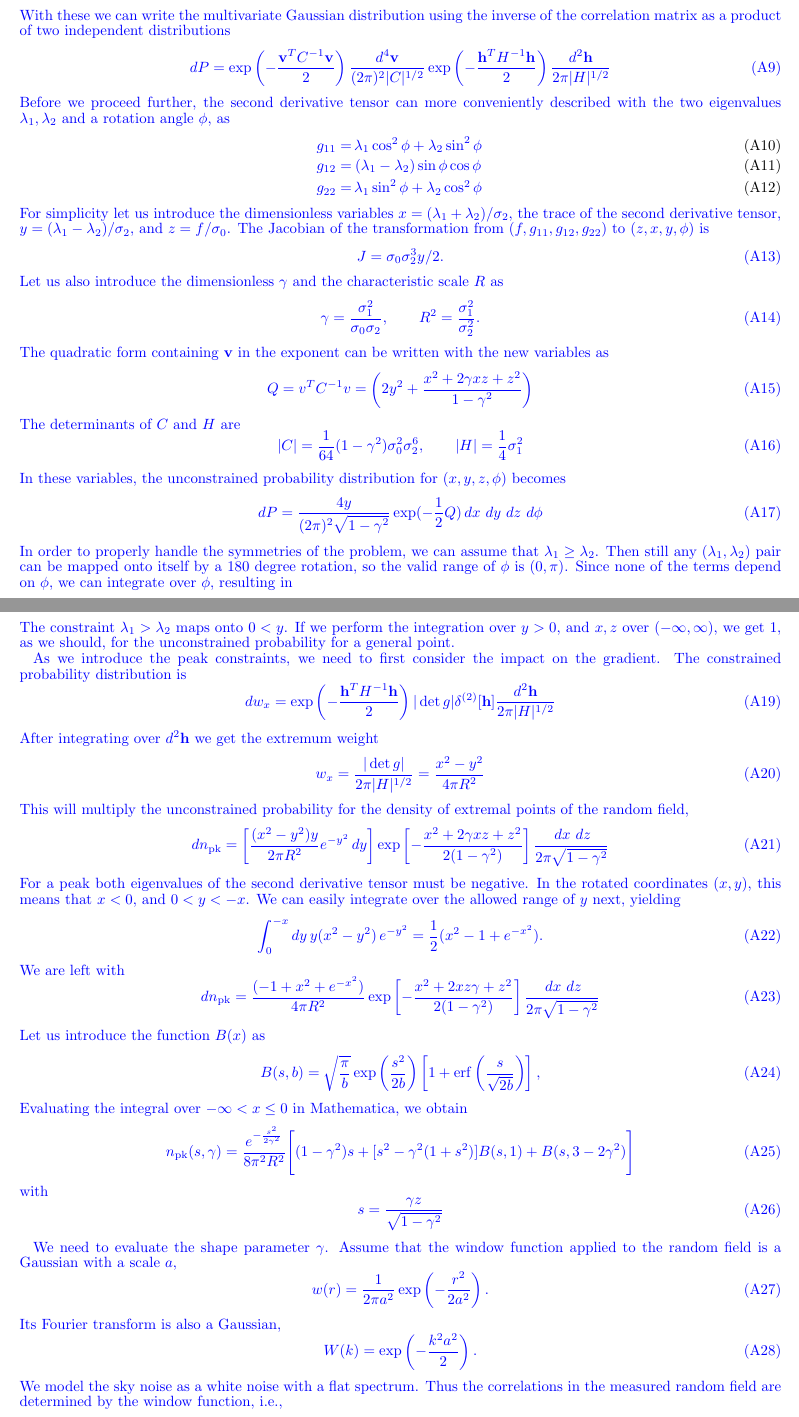
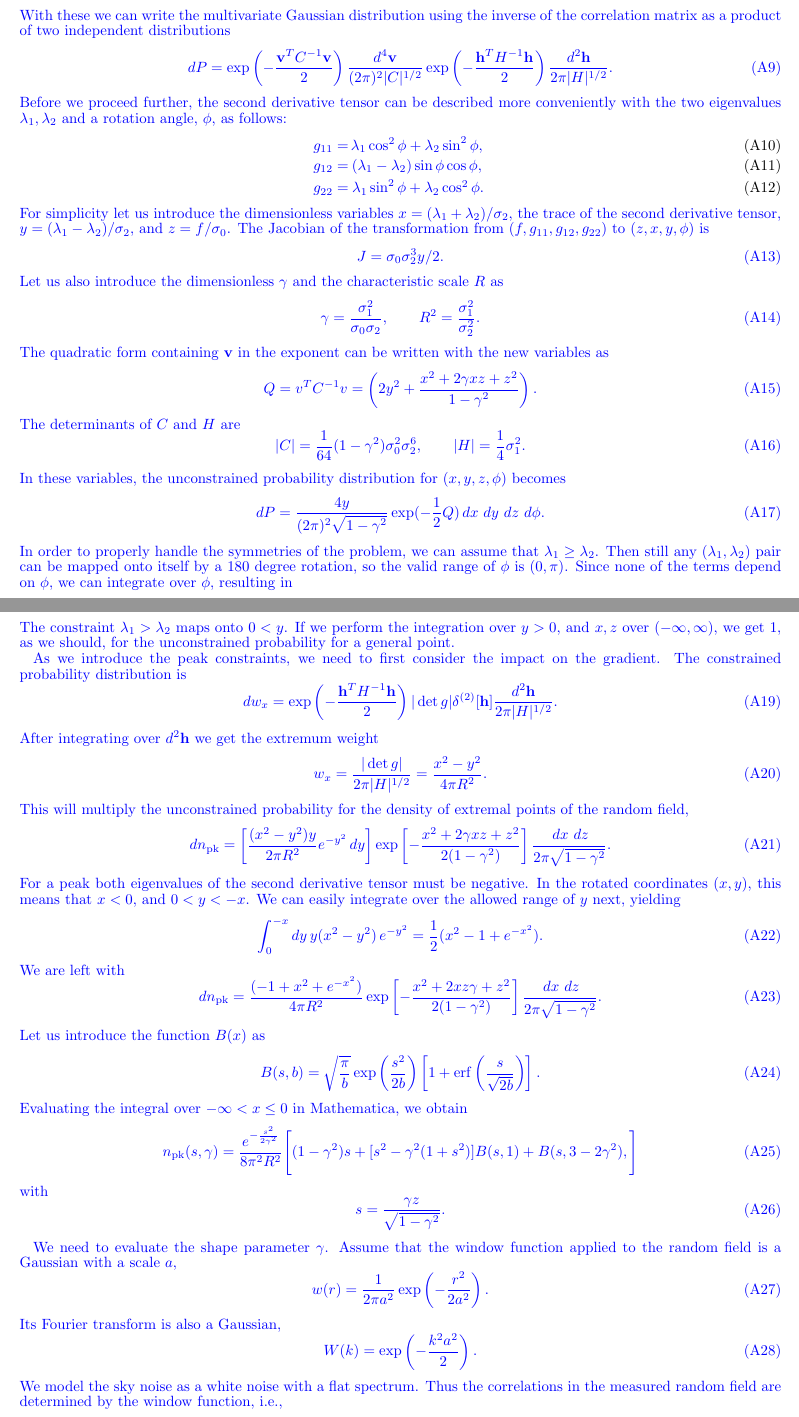
Before and after one commit to tloredo/MultiEpoch-Paper1, a LaTeX document (ms.tex): two parts of pages 9 and 10 of 10, joined at a grey line, cut so that both start at the same text. Compiled offline with pdfLaTeX.

Commit message:
Fix punctuation in App

```diff
--- a/ms.tex
+++ b/ms.tex
@@ -696,15 +696,15 @@ of the correlation matrix as a product of two independent distributions
 	dP =\exp\left(-\frac{\vv^T C^{-1}\vv}{2}\right)
   			\frac{d^4 \vv} {(2\pi)^2|C|^{1/2}}
 		 \exp\left(-\frac{\hh^T H^{-1} \hh}{2}\right)
-			\frac{d^2 \hh} {2\pi|H|^{1/2}}
+			\frac{d^2 \hh} {2\pi|H|^{1/2}}.
 \end{equation}
-Before we proceed further, the second derivative tensor can more conveniently
-described with the two eigenvalues $\lambda_1,\lambda_2$ and a rotation angle
-$\phi$, as
+Before we proceed further, the second derivative tensor can be described more conveniently
+with the two eigenvalues $\lambda_1,\lambda_2$ and a rotation angle,
+$\phi$, as follows:
 \begin{eqnarray}
-	g_{11} =& \lambda_1 \cos^2\phi +\lambda_2 \sin^2\phi\\
-	g_{12} =& (\lambda_1-\lambda_2) \sin\phi \cos\phi\\
-	g_{22} =& \lambda_1 \sin^2\phi + \lambda_2 \cos^2\phi
+	g_{11} =& \lambda_1 \cos^2\phi +\lambda_2 \sin^2\phi,\\
+	g_{12} =& (\lambda_1-\lambda_2) \sin\phi \cos\phi,\\
+	g_{22} =& \lambda_1 \sin^2\phi + \lambda_2 \cos^2\phi.
 \end{eqnarray}
 For simplicity let us introduce the dimensionless variables
 $x=(\lambda_1+\lambda_2)/\sigma_2$, the trace of the second derivative tensor,
@@ -723,18 +723,18 @@ The quadratic form containing $\vv$ in the exponent can be written with the new
 variables as
 \begin{equation}
 	Q = v^T C^{-1} v = \left(
-		2 y^2	+\frac{x^2 + 2\gamma x z + z^2}{1-\gamma^2}\right)
+		2 y^2	+\frac{x^2 + 2\gamma x z + z^2}{1-\gamma^2}\right).
 \end{equation}
 The determinants of $C$ and $H$ are
 \begin{equation}
 	|C| = \frac{1}{64}(1-\gamma^2)\sigma_0^2\sigma_2^6,\qquad
-	|H| = \frac{1}{4} \sigma_1^2
+	|H| = \frac{1}{4} \sigma_1^2.
 \end{equation}
 In these variables, the unconstrained probability distribution for
 $(x,y,z,\phi)$ becomes
 \begin{equation}
 	dP = \frac{4y}{(2\pi)^2 \sqrt{1-\gamma^2}} \exp(-\frac{1}{2}Q)
-		\,dx\ dy\ dz\ d\phi
+		\,dx\ dy\ dz\ d\phi.
 \end{equation}
 In order to properly handle the symmetries of the problem, we can assume that
 $\lambda_1\geq\lambda_2$. Then still any $(\lambda_1,\lambda_2)$ pair can be
@@ -757,18 +757,18 @@ is
 \begin{equation}
 	dw_x = \exp\left(-\frac{\hh^T H^{-1} \hh}{2}\right)
 			|\det g| \delta^{(2)}[\hh]
-			\frac{d^2 \hh} {2\pi|H|^{1/2}}
+			\frac{d^2 \hh} {2\pi|H|^{1/2}}.
 \end{equation}
 After integrating over $d^2\hh$ we get the extremum weight
 \begin{equation}
-	w_x = \frac{|\det g|}{2\pi|H|^{1/2}} =\frac{x^2-y^2}{4 \pi R^2}
+	w_x = \frac{|\det g|}{2\pi|H|^{1/2}} =\frac{x^2-y^2}{4 \pi R^2}.
 \end{equation}
 This will multiply the unconstrained probability for the density of extremal
 points of the random field,
 \begin{equation}
 		dn_{\rm{}pk}=\left[\frac{(x^2-y^2)y}{2\pi R^2} e^{-y^2}\,dy\right]
 		\exp\left[-\frac{x^2 + 2\gamma x z + z^2}{2(1-\gamma^2)}\right]
-			\frac{\,dx\ dz}{2\pi \sqrt{1-\gamma^2}}
+			\frac{\,dx\ dz}{2\pi \sqrt{1-\gamma^2}}.
 \end{equation}
 For a peak both eigenvalues of the second derivative tensor must be negative.
 In the rotated coordinates $(x,y)$, this means that $x<0$, and $0<y<-x$.
@@ -781,12 +781,12 @@ We are left with
 \begin{equation}
 	dn_{\rm{}pk} = \frac{(-1 + x^2 +e^{-x^2})}{4\pi R^2}
 	\exp\left[-\frac{x^2 + 2 x z \gamma + z^2 }{2 (1-\gamma^2)}\right]
-	\frac{\,dx\ dz}{2\pi \sqrt{1-\gamma^2}}
+	\frac{\,dx\ dz}{2\pi \sqrt{1-\gamma^2}}.
 \end{equation}
 Let us introduce the function $B(x)$ as
 \begin{equation}
 	B(s,b) = \sqrt{\frac{\pi}{b}} \exp\left({\frac{s^2}{2b}}\right)
-	\left[1+ {\rm erf}\left( \frac{s}{\sqrt{2b}}\right)\right],
+	\left[1+ {\rm erf}\left( \frac{s}{\sqrt{2b}}\right)\right].
 \end{equation}
 Evaluating the integral over $-\infty<x\leq 0$ in Mathematica, we obtain
 \begin{equation}
@@ -795,12 +795,12 @@ Evaluating the integral over $-\infty<x\leq 0$ in Mathematica, we obtain
 		\frac{e^{-\frac{s^2}{2\gamma^2}}}{8\pi^2R^2}
 		\Bigg[
 			(1-\gamma^2)s +[s^2 - \gamma^2 (1 + s^2)] B(s,1)
-			+B(s, 3- 2\gamma^2)
+			+B(s, 3- 2\gamma^2),
 		\Bigg]
 \end{equation}
 with
 \begin{equation}
-	s = \frac{\gamma z}{\sqrt{1-\gamma^2}}
+	s = \frac{\gamma z}{\sqrt{1-\gamma^2}}.
 \end{equation}
 
 We need to evaluate the shape parameter $\gamma$. Assume that the window
```
Also changed, not shown: ms.tex (12 more changed lines).
